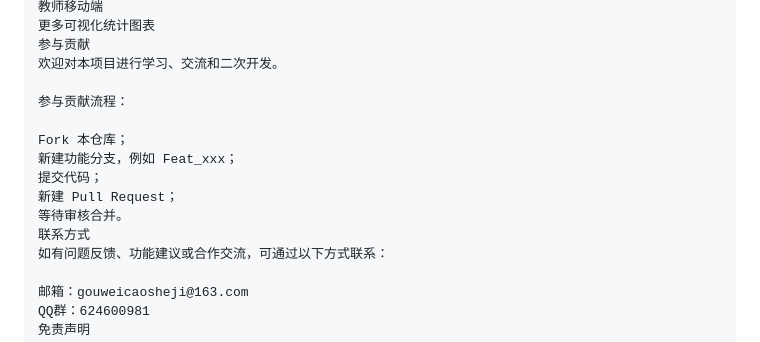
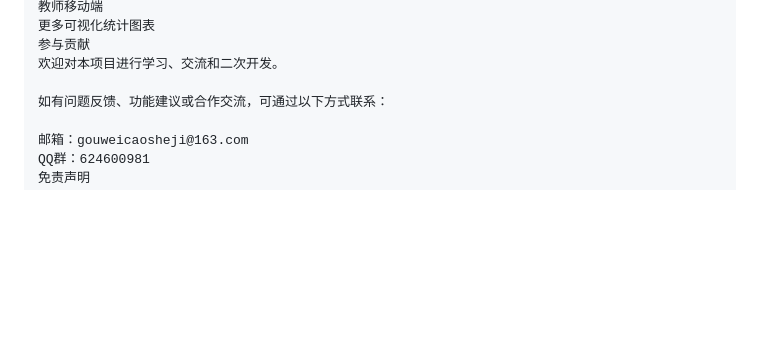
Before and after one commit to cnue4/3vfcoding, a Markdown page: README.md, the part around the change. Drawn GitHub-style; blank space fills up the shorter version.

```diff
--- a/README.md
+++ b/README.md
@@ -310,14 +310,6 @@ V1.0
 参与贡献
 欢迎对本项目进行学习、交流和二次开发。
 
-参与贡献流程：
-
-Fork 本仓库；
-新建功能分支，例如 Feat_xxx；
-提交代码；
-新建 Pull Request；
-等待审核合并。
-联系方式
 如有问题反馈、功能建议或合作交流，可通过以下方式联系：
 
 邮箱：gouweicaosheji@163.com
```
